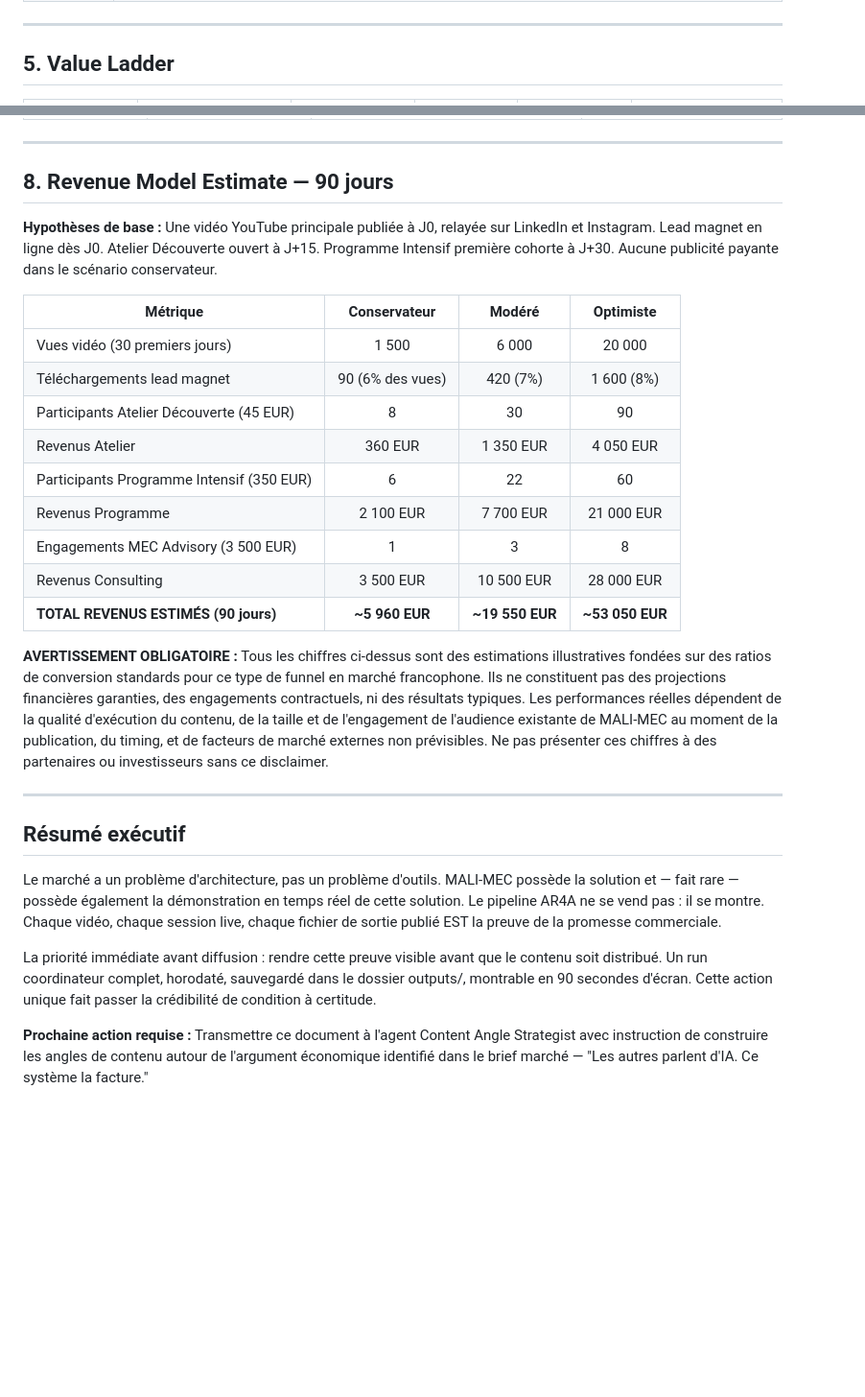
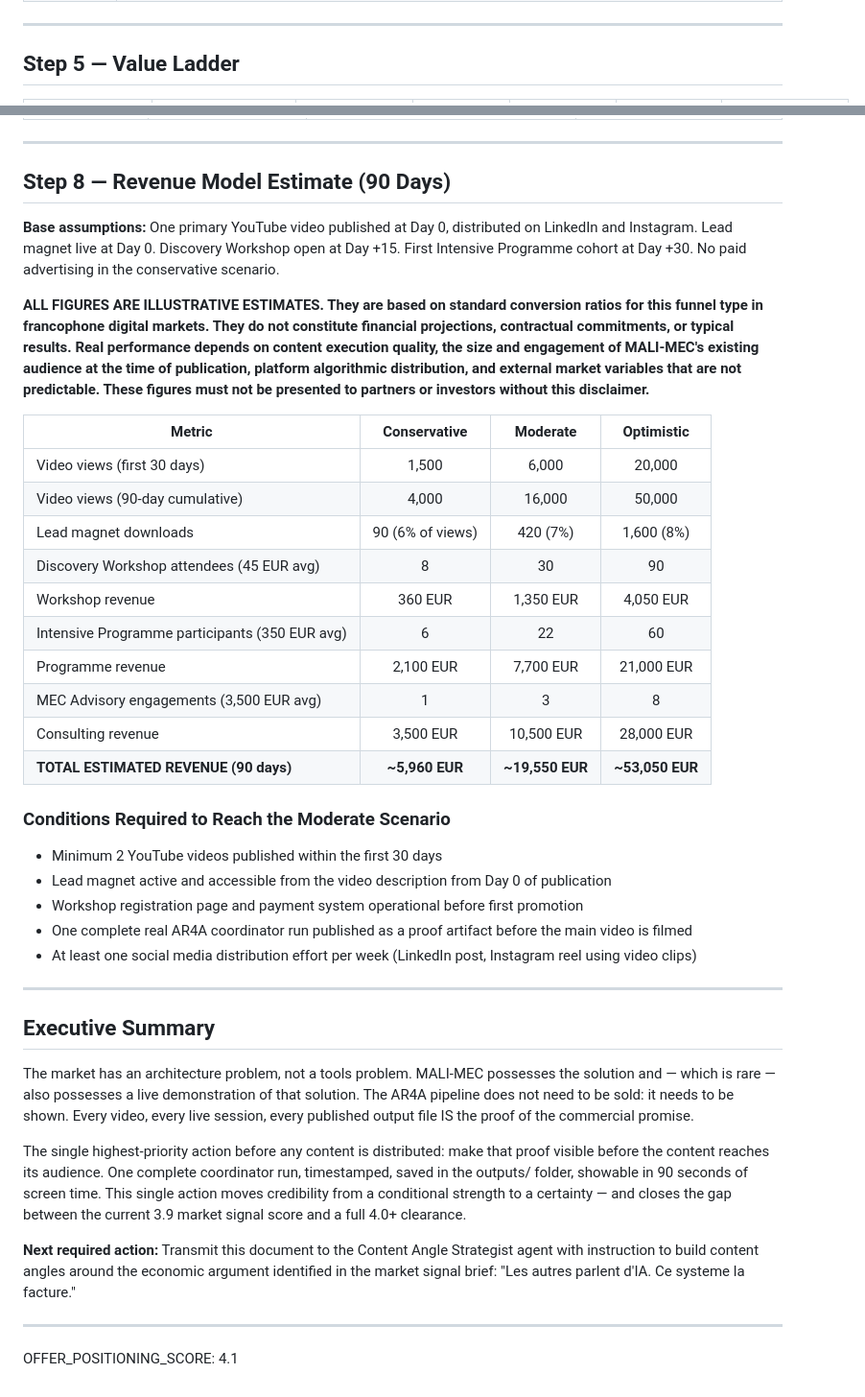
Before and after one commit to Sulubac/MALI-MEC, a Markdown page: outputs/02-offer-architecture.md, 2 parts joined by grey strips. Shown at 96% size. Drawn GitHub-style; blank space fills up the shorter version.

```diff
--- a/outputs/02-offer-architecture.md
+++ b/outputs/02-offer-architecture.md
@@ -91,5 +110,5 @@ Ils ne savent pas à quoi ressemble "ça marche." Aucun acteur de leur marché n
 
 ---
 
-## 5. Value Ladder
+## Step 5 — Value Ladder
 
@@ -128,30 +149,43 @@ Ils ne savent pas à quoi ressemble "ça marche." Aucun acteur de leur marché n
 
 ---
 
-## 8. Revenue Model Estimate — 90 jours
+## Step 8 — Revenue Model Estimate (90 Days)
 
-**Hypothèses de base :** Une vidéo YouTube principale publiée à J0, relayée sur LinkedIn et Instagram. Lead magnet en ligne dès J0. Atelier Découverte ouvert à J+15. Programme Intensif première cohorte à J+30. Aucune publicité payante dans le scénario conservateur.
+**Base assumptions:** One primary YouTube video published at Day 0, distributed on LinkedIn and Instagram. Lead magnet live at Day 0. Discovery Workshop open at Day +15. First Intensive Programme cohort at Day +30. No paid advertising in the conservative scenario.
 
-| Métrique | Conservateur | Modéré | Optimiste |
-|----------|:-----------:|:------:|:---------:|
-| Vues vidéo (30 premiers jours) | 1 500 | 6 000 | 20 000 |
-| Téléchargements lead magnet | 90 (6% des vues) | 420 (7%) | 1 600 (8%) |
-| Participants Atelier Découverte (45 EUR) | 8 | 30 | 90 |
-| Revenus Atelier | 360 EUR | 1 350 EUR | 4 050 EUR |
-| Participants Programme Intensif (350 EUR) | 6 | 22 | 60 |
-| Revenus Programme | 2 100 EUR | 7 700 EUR | 21 000 EUR |
-| Engagements MEC Advisory (3 500 EUR) | 1 | 3 | 8 |
-| Revenus Consulting | 3 500 EUR | 10 500 EUR | 28 000 EUR |
-| **TOTAL REVENUS ESTIMÉS (90 jours)** | **~5 960 EUR** | **~19 550 EUR** | **~53 050 EUR** |
+**ALL FIGURES ARE ILLUSTRATIVE ESTIMATES. They are based on standard conversion ratios for this funnel type in francophone digital markets. They do not constitute financial projections, contractual commitments, or typical results. Real performance depends on content execution quality, the size and engagement of MALI-MEC's existing audience at the time of publication, platform algorithmic distribution, and external market variables that are not predictable. These figures must not be presented to partners or investors without this disclaimer.**
 
-**AVERTISSEMENT OBLIGATOIRE :** Tous les chiffres ci-dessus sont des estimations illustratives fondées sur des ratios de conversion standards pour ce type de funnel en marché francophone. Ils ne constituent pas des projections financières garanties, des engagements contractuels, ni des résultats typiques. Les performances réelles dépendent de la qualité d'exécution du contenu, de la taille et de l'engagement de l'audience existante de MALI-MEC au moment de la publication, du timing, et de facteurs de marché externes non prévisibles. Ne pas présenter ces chiffres à des partenaires ou investisseurs sans ce disclaimer.
+| Metric | Conservative | Moderate | Optimistic |
+|--------|:-----------:|:--------:|:----------:|
+| Video views (first 30 days) | 1,500 | 6,000 | 20,000 |
+| Video views (90-day cumulative) | 4,000 | 16,000 | 50,000 |
+| Lead magnet downloads | 90 (6% of views) | 420 (7%) | 1,600 (8%) |
+| Discovery Workshop attendees (45 EUR avg) | 8 | 30 | 90 |
+| Workshop revenue | 360 EUR | 1,350 EUR | 4,050 EUR |
+| Intensive Programme participants (350 EUR avg) | 6 | 22 | 60 |
+| Programme revenue | 2,100 EUR | 7,700 EUR | 21,000 EUR |
+| MEC Advisory engagements (3,500 EUR avg) | 1 | 3 | 8 |
+| Consulting revenue | 3,500 EUR | 10,500 EUR | 28,000 EUR |
+| **TOTAL ESTIMATED REVENUE (90 days)** | **~5,960 EUR** | **~19,550 EUR** | **~53,050 EUR** |
+
+### Conditions Required to Reach the Moderate Scenario
+
+- Minimum 2 YouTube videos published within the first 30 days
+- Lead magnet active and accessible from the video description from Day 0 of publication
+- Workshop registration page and payment system operational before first promotion
+- One complete real AR4A coordinator run published as a proof artifact before the main video is filmed
+- At least one social media distribution effort per week (LinkedIn post, Instagram reel using video clips)
 
 ---
 
-## Résumé exécutif
+## Executive Summary
 
-Le marché a un problème d'architecture, pas un problème d'outils. MALI-MEC possède la solution et — fait rare — possède également la démonstration en temps réel de cette solution. Le pipeline AR4A ne se vend pas : il se montre. Chaque vidéo, chaque session live, chaque fichier de sortie publié EST la preuve de la promesse commerciale.
+The market has an architecture problem, not a tools problem. MALI-MEC possesses the solution and — which is rare — also possesses a live demonstration of that solution. The AR4A pipeline does not need to be sold: it needs to be shown. Every video, every live session, every published output file IS the proof of the commercial promise.
 
-La priorité immédiate avant diffusion : rendre cette preuve visible avant que le contenu soit distribué. Un run coordinateur complet, horodaté, sauvegardé dans le dossier outputs/, montrable en 90 secondes d'écran. Cette action unique fait passer la crédibilité de condition à certitude.
+The single highest-priority action before any content is distributed: make that proof visible before the content reaches its audience. One complete coordinator run, timestamped, saved in the outputs/ folder, showable in 90 seconds of screen time. This single action moves credibility from a conditional strength to a certainty — and closes the gap between the current 3.9 market signal score and a full 4.0+ clearance.
 
-**Prochaine action requise :** Transmettre ce document à l'agent Content Angle Strategist avec instruction de construire les angles de contenu autour de l'argument économique identifié dans le brief marché — "Les autres parlent d'IA. Ce système la facture."
+**Next required action:** Transmit this document to the Content Angle Strategist agent with instruction to build content angles around the economic argument identified in the market signal brief: "Les autres parlent d'IA. Ce systeme la facture."
+
+---
+
+OFFER_POSITIONING_SCORE: 4.1
```
Also changed, not shown: other parts of outputs/02-offer-architecture.md (+98 -77 lines).
